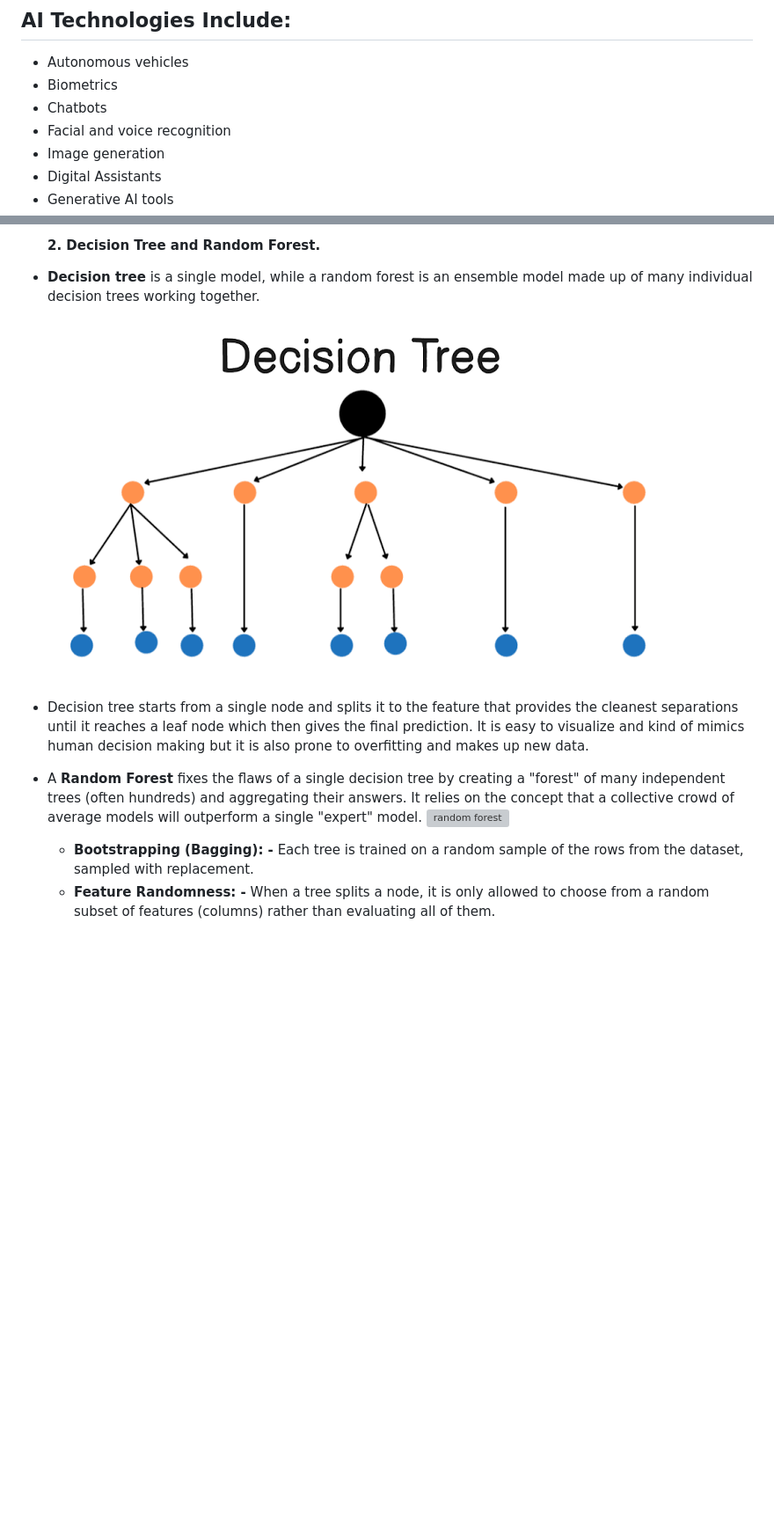
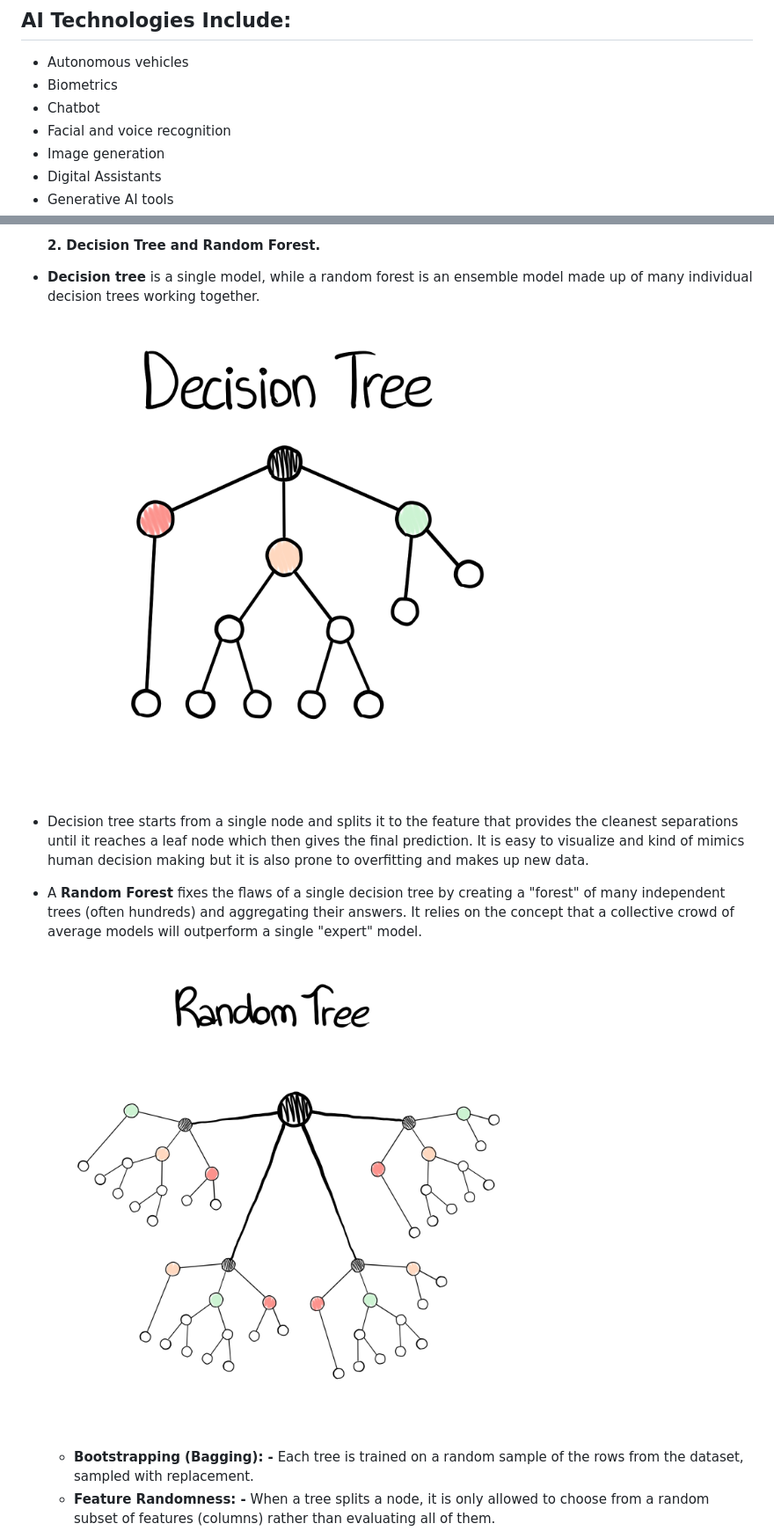
Before and after one commit to YNWRLD768/SmashBros, a Markdown page: Connectionist-AI/Combination (CI and CIChapter1).md, 2 parts joined by grey strips. Shown at 88% size. Rendered like a GitHub page; pictures changed too: assets/Drawn/Connectionist AI/01.png (added), assets/Drawn/Connectionist AI/02.png (added); blank space fills up the shorter version; grey boxes are pictures that could not be loaded.

Commit message:
fixed reorganization image linking error and added handrawn illustrations to connectionist AI

```diff
--- a/Connectionist-AI/Combination (CI and CIChapter1).md
+++ b/Connectionist-AI/Combination (CI and CIChapter1).md
@@ -15,7 +15,7 @@ We have all used AI, and have seen how powerful it can be but do we really know
 ## AI Technologies Include:
 * Autonomous vehicles
 * Biometrics
-* Chatbots
+* Chatbot
 * Facial and voice recognition
 * Image generation
 * Digital Assistants
@@ -172,12 +172,12 @@ ___
     #### 2. Decision Tree and Random Forest.
 
 * **Decision tree** is a single model, while a random forest is an ensemble model made up of many individual decision trees working together.
-![decision tree](../assets/images.png)
+![decision tree](../assets/Drawn/Connectionist%20AI/01.png)
 
 * Decision tree starts from a single node and splits it to the feature that provides the cleanest separations until it reaches a leaf node which then gives the final prediction. It is easy to visualize and kind of mimics human decision making but it is also prone to overfitting and makes up new data.
 
 * A **Random Forest** fixes the flaws of a single decision tree by creating a "forest" of many independent trees (often hundreds) and aggregating their answers. It relies on the concept that a collective crowd of average models will outperform a single "expert" model.
-![random forest](../assets/1_HO7OUBuwpTHswE3NTs47Fg.png)
+![random forest](../assets/Drawn/Connectionist%20AI/02.png)
 
     * **Bootstrapping (Bagging): -** Each tree is trained on a random sample of the rows from the dataset, sampled with replacement.
     * **Feature Randomness: -** When a tree splits a node, it is only allowed to choose from a random subset of features (columns) rather than evaluating all of them.
```
Also changed, not shown: other parts of Connectionist-AI/Combination (CI and CIChapter1).md (+6 -6 lines), Data-structures-and-Algorithms/main-DSA.md (+11 -11 lines).
